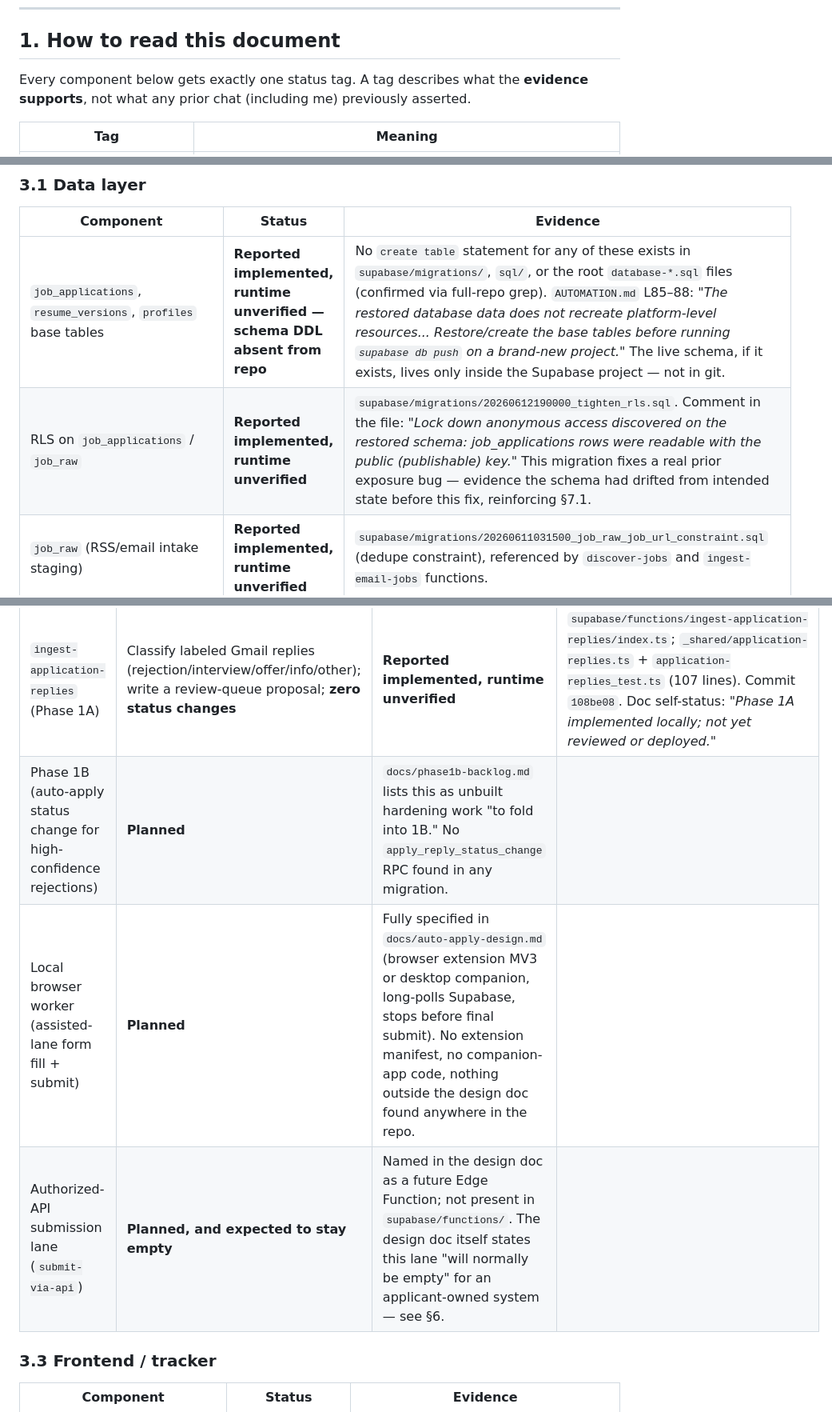
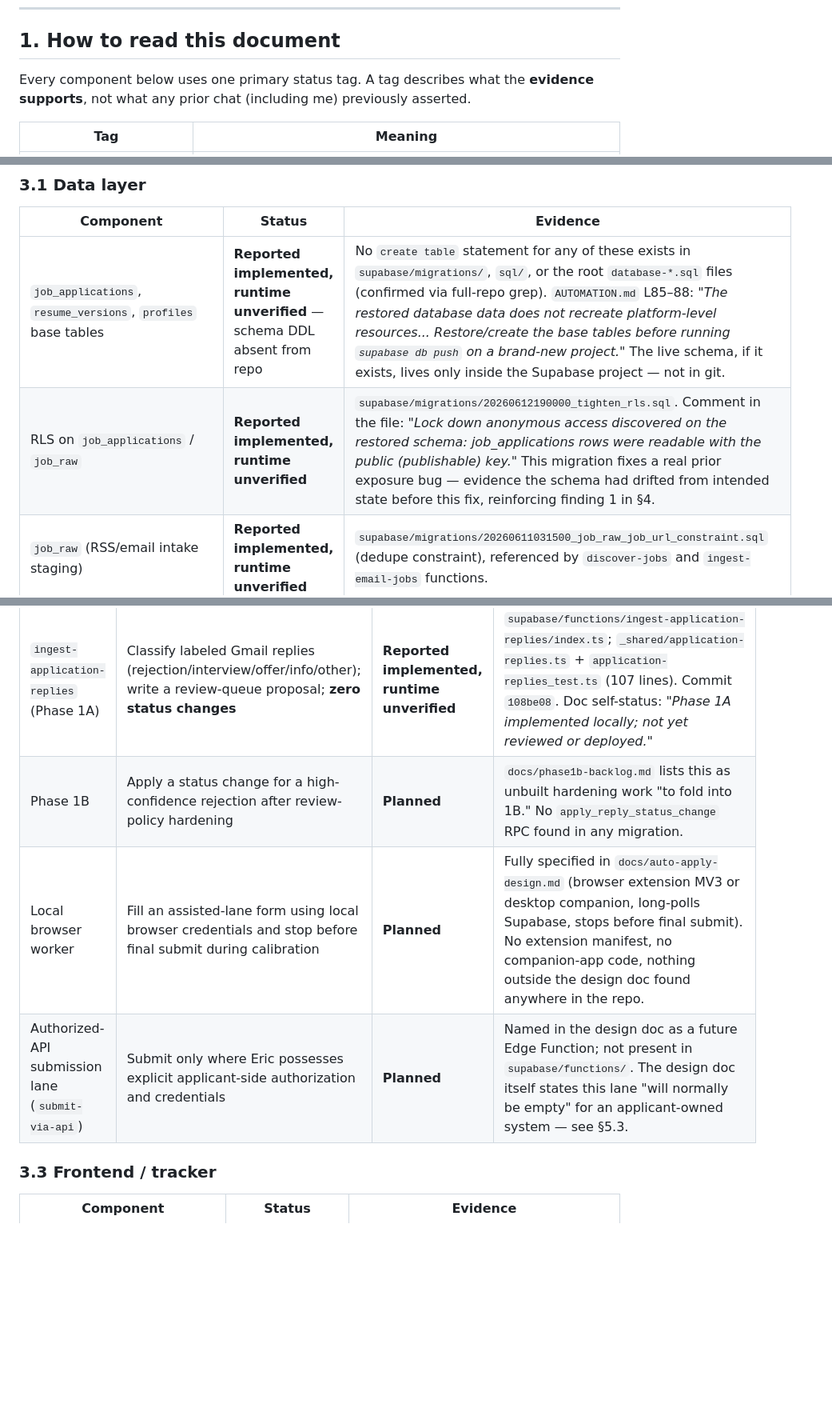
Before and after one commit to ekazee01-lgtm/jobsearch, a Markdown page: docs/status-and-architecture.md, 3 parts joined by grey strips. Shown at 80% size. Drawn GitHub-style; blank space fills up the shorter version.

```diff
--- a/docs/status-and-architecture.md
+++ b/docs/status-and-architecture.md
@@ -8,7 +8,7 @@
 
 ## 1. How to read this document
 
-Every component below gets exactly one status tag. A tag describes what the **evidence supports**, not what any prior chat (including me) previously asserted.
+Every component below uses one primary status tag. A tag describes what the **evidence supports**, not what any prior chat (including me) previously asserted.
 
 | Tag | Meaning |
 |---|---|
@@ -45,8 +46,8 @@ Nothing in the repo sends, submits, or clicks anything on a real job application
 
 | Component | Status | Evidence |
 |---|---|---|
-| `job_applications`, `resume_versions`, `profiles` base tables | **Reported implemented, runtime unverified — schema DDL absent from repo** | No `create table` statement for any of these exists in `supabase/migrations/`, `sql/`, or the root `database-*.sql` files (confirmed via full-repo grep). `AUTOMATION.md` L85–88: *"The restored database data does not recreate platform-level resources... Restore/create the base tables before running `supabase db push` on a brand-new project."* The live schema, if it exists, lives only inside the Supabase project — not in git. |
-| RLS on `job_applications` / `job_raw` | **Reported implemented, runtime unverified** | `supabase/migrations/20260612190000_tighten_rls.sql`. Comment in the file: *"Lock down anonymous access discovered on the restored schema: job_applications rows were readable with the public (publishable) key."* This migration fixes a real prior exposure bug — evidence the schema had drifted from intended state before this fix, reinforcing §7.1. |
+| `job_applications`, `resume_versions`, `profiles` base tables | **Reported implemented, runtime unverified** — schema DDL absent from repo | No `create table` statement for any of these exists in `supabase/migrations/`, `sql/`, or the root `database-*.sql` files (confirmed via full-repo grep). `AUTOMATION.md` L85–88: *"The restored database data does not recreate platform-level resources... Restore/create the base tables before running `supabase db push` on a brand-new project."* The live schema, if it exists, lives only inside the Supabase project — not in git. |
+| RLS on `job_applications` / `job_raw` | **Reported implemented, runtime unverified** | `supabase/migrations/20260612190000_tighten_rls.sql`. Comment in the file: *"Lock down anonymous access discovered on the restored schema: job_applications rows were readable with the public (publishable) key."* This migration fixes a real prior exposure bug — evidence the schema had drifted from intended state before this fix, reinforcing finding 1 in §4. |
 | `job_raw` (RSS/email intake staging) | **Reported implemented, runtime unverified** | `supabase/migrations/20260611031500_job_raw_job_url_constraint.sql` (dedupe constraint), referenced by `discover-jobs` and `ingest-email-jobs` functions. |
 | `application_submission_plans` schema (`application_submissions`, `application_answers`) | **Reported implemented, runtime unverified** | `supabase/migrations/20260615120000_application_submission_plans.sql` (11.9 KB). Channel enum `('api','email','assisted','manual')`, state machine `queued → awaiting_approval → submitting → submitted / needs_intervention / failed / skipped`. |
 | `application_replies` (Gmail reply classification) | **Reported implemented, runtime unverified** | `supabase/migrations/20260615200000_application_replies.sql` (8 KB). |
@@ -72,9 +73,9 @@ All functions below exist as TypeScript source in `supabase/functions/`. Deploym
 | `ingest-email-jobs` | Receive forwarded Gmail alert emails, LLM-extract jobs, score, promote | **Reported implemented, runtime unverified** | `supabase/functions/ingest-email-jobs/index.ts`; five hardening commits (`85c8847` through `9add9cf`) address retry safety and idempotency specifically — evidence of iteration against real failure modes, not a first draft. |
 | `plan-submission` (Phase 0 auto-apply router) | Classify each active job into `api`/`email`/`assisted`/`manual`; write a submission plan; **zero outward actions** | **Reported implemented, runtime unverified** | `supabase/functions/plan-submission/index.ts`; `supabase/functions/_shared/submission-plan.ts` + `submission-plan_test.ts` (4 passing unit tests: mailto→email, Workday URL→assisted with `api_authorized:false`, missing URL→manual, malformed URL→manual). Commit `c46664a`. Doc self-status: *"Phase 0 implemented and PostgreSQL-verified locally; not yet deployed."* |
 | `ingest-application-replies` (Phase 1A) | Classify labeled Gmail replies (rejection/interview/offer/info/other); write a review-queue proposal; **zero status changes** | **Reported implemented, runtime unverified** | `supabase/functions/ingest-application-replies/index.ts`; `_shared/application-replies.ts` + `application-replies_test.ts` (107 lines). Commit `108be08`. Doc self-status: *"Phase 1A implemented locally; not yet reviewed or deployed."* |
-| Phase 1B (auto-apply status change for high-confidence rejections) | **Planned** | `docs/phase1b-backlog.md` lists this as unbuilt hardening work "to fold into 1B." No `apply_reply_status_change` RPC found in any migration. |
-| Local browser worker (assisted-lane form fill + submit) | **Planned** | Fully specified in `docs/auto-apply-design.md` (browser extension MV3 or desktop companion, long-polls Supabase, stops before final submit). No extension manifest, no companion-app code, nothing outside the design doc found anywhere in the repo. |
-| Authorized-API submission lane (`submit-via-api`) | **Planned, and expected to stay empty** | Named in the design doc as a future Edge Function; not present in `supabase/functions/`. The design doc itself states this lane "will normally be empty" for an applicant-owned system — see §6. |
+| Phase 1B | Apply a status change for a high-confidence rejection after review-policy hardening | **Planned** | `docs/phase1b-backlog.md` lists this as unbuilt hardening work "to fold into 1B." No `apply_reply_status_change` RPC found in any migration. |
+| Local browser worker | Fill an assisted-lane form using local browser credentials and stop before final submit during calibration | **Planned** | Fully specified in `docs/auto-apply-design.md` (browser extension MV3 or desktop companion, long-polls Supabase, stops before final submit). No extension manifest, no companion-app code, nothing outside the design doc found anywhere in the repo. |
+| Authorized-API submission lane (`submit-via-api`) | Submit only where Eric possesses explicit applicant-side authorization and credentials | **Planned** | Named in the design doc as a future Edge Function; not present in `supabase/functions/`. The design doc itself states this lane "will normally be empty" for an applicant-owned system — see §5.3. |
 
 ### 3.3 Frontend / tracker
 
```
Also changed, not shown: other parts of docs/status-and-architecture.md (+63 -21 lines).
